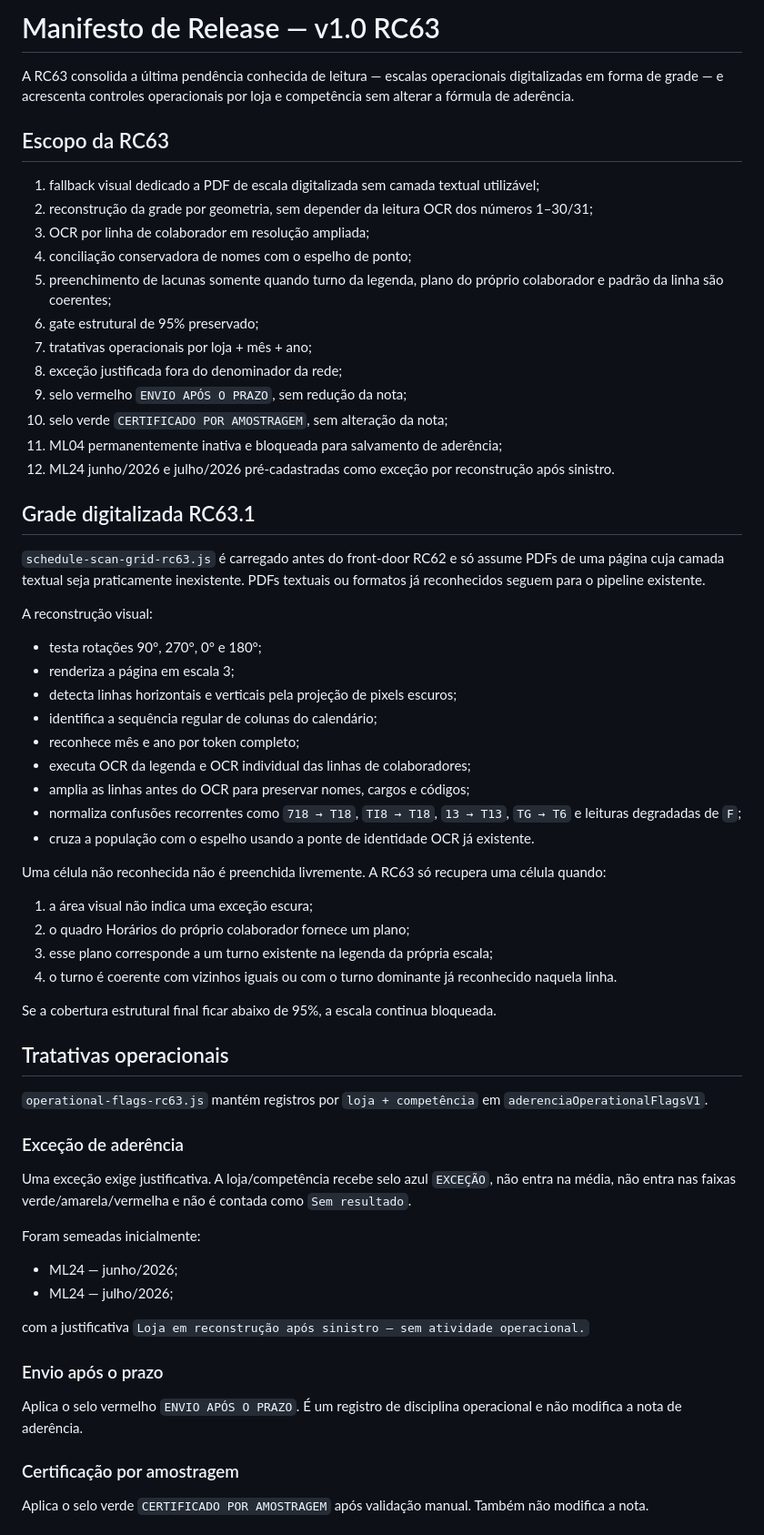
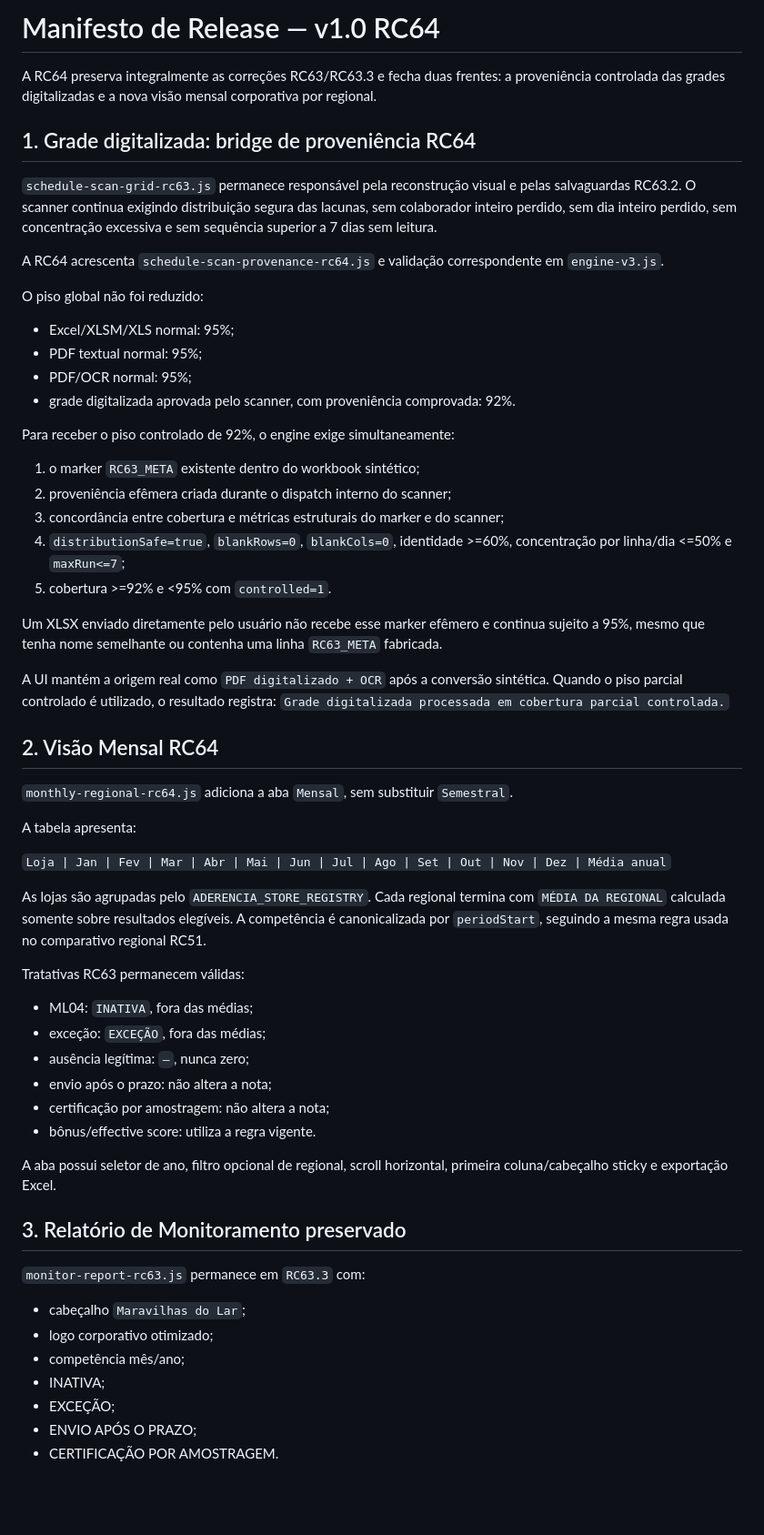
Before and after one commit to wagnerdante2-png/aderencia-escala, a Markdown page: RELEASE_MANIFEST.md, the part around one of its changes. Shown at 91% size. Rendered like a GitHub page; blank space fills up the shorter version.

Commit message:
RC64: update release manifest

```diff
--- a/RELEASE_MANIFEST.md
+++ b/RELEASE_MANIFEST.md
@@ -1,67 +1,62 @@
-# Manifesto de Release — v1.0 RC63
+# Manifesto de Release — v1.0 RC64
 
-A RC63 consolida a última pendência conhecida de leitura — escalas operacionais digitalizadas em forma de grade — e acrescenta controles operacionais por loja e competência sem alterar a fórmula de aderência.
+A RC64 preserva integralmente as correções RC63/RC63.3 e fecha duas frentes: a proveniência controlada das grades digitalizadas e a nova visão mensal corporativa por regional.
 
-## Escopo da RC63
+## 1. Grade digitalizada: bridge de proveniência RC64
 
-1. fallback visual dedicado a PDF de escala digitalizada sem camada textual utilizável;
-2. reconstrução da grade por geometria, sem depender da leitura OCR dos números 1–30/31;
-3. OCR por linha de colaborador em resolução ampliada;
-4. conciliação conservadora de nomes com o espelho de ponto;
-5. preenchimento de lacunas somente quando turno da legenda, plano do próprio colaborador e padrão da linha são coerentes;
-6. gate estrutural de 95% preservado;
-7. tratativas operacionais por loja + mês + ano;
-8. exceção justificada fora do denominador da rede;
-9. selo vermelho `ENVIO APÓS O PRAZO`, sem redução da nota;
-10. selo verde `CERTIFICADO POR AMOSTRAGEM`, sem alteração da nota;
-11. ML04 permanentemente inativa e bloqueada para salvamento de aderência;
-12. ML24 junho/2026 e julho/2026 pré-cadastradas como exceção por reconstrução após sinistro.
+`schedule-scan-grid-rc63.js` permanece responsável pela reconstrução visual e pelas salvaguardas RC63.2. O scanner continua exigindo distribuição segura das lacunas, sem colaborador inteiro perdido, sem dia inteiro perdido, sem concentração excessiva e sem sequência superior a 7 dias sem leitura.
 
-## Grade digitalizada RC63.1
+A RC64 acrescenta `schedule-scan-provenance-rc64.js` e validação correspondente em `engine-v3.js`.
 
-`schedule-scan-grid-rc63.js` é carregado antes do front-door RC62 e só assume PDFs de uma página cuja camada textual seja praticamente inexistente. PDFs textuais ou formatos já reconhecidos seguem para o pipeline existente.
+O piso global não foi reduzido:
 
-A reconstrução visual:
+- Excel/XLSM/XLS normal: 95%;
+- PDF textual normal: 95%;
+- PDF/OCR normal: 95%;
+- grade digitalizada aprovada pelo scanner, com proveniência comprovada: 92%.
 
-- testa rotações 90°, 270°, 0° e 180°;
-- renderiza a página em escala 3;
-- detecta linhas horizontais e verticais pela projeção de pixels escuros;
-- identifica a sequência regular de colunas do calendário;
-- reconhece mês e ano por token completo;
-- executa OCR da legenda e OCR individual das linhas de colaboradores;
-- amplia as linhas antes do OCR para preservar nomes, cargos e códigos;
-- normaliza confusões recorrentes como `718 → T18`, `TI8 → T18`, `13 → T13`, `TG → T6` e leituras degradadas de `F`;
-- cruza a população com o espelho usando a ponte de identidade OCR já existente.
+Para receber o piso controlado de 92%, o engine exige simultaneamente:
 
-Uma célula não reconhecida não é preenchida livremente. A RC63 só recupera uma célula quando:
+1. o marker `RC63_META` existente dentro do workbook sintético;
+2. proveniência efêmera criada durante o dispatch interno do scanner;
+3. concordância entre cobertura e métricas estruturais do marker e do scanner;
+4. `distributionSafe=true`, `blankRows=0`, `blankCols=0`, identidade >=60%, concentração por linha/dia <=50% e `maxRun<=7`;
+5. cobertura >=92% e <95% com `controlled=1`.
 
-1. a área visual não indica uma exceção escura;
-2. o quadro Horários do próprio colaborador fornece um plano;
-3. esse plano corresponde a um turno existente na legenda da própria escala;
-4. o turno é coerente com vizinhos iguais ou com o turno dominante já reconhecido naquela linha.
+Um XLSX enviado diretamente pelo usuário não recebe esse marker efêmero e continua sujeito a 95%, mesmo que tenha nome semelhante ou contenha uma linha `RC63_META` fabricada.
 
-Se a cobertura estrutural final ficar abaixo de 95%, a escala continua bloqueada.
+A UI mantém a origem real como `PDF digitalizado + OCR` após a conversão sintética. Quando o piso parcial controlado é utilizado, o resultado registra: `Grade digitalizada processada em cobertura parcial controlada.`
 
-## Tratativas operacionais
+## 2. Visão Mensal RC64
 
-`operational-flags-rc63.js` mantém registros por `loja + competência` em `aderenciaOperationalFlagsV1`.
+`monthly-regional-rc64.js` adiciona a aba `Mensal`, sem substituir `Semestral`.
 
-### Exceção de aderência
+A tabela apresenta:
 
-Uma exceção exige justificativa. A loja/competência recebe selo azul `EXCEÇÃO`, não entra na média, não entra nas faixas verde/amarela/vermelha e não é contada como `Sem resultado`.
+`Loja | Jan | Fev | Mar | Abr | Mai | Jun | Jul | Ago | Set | Out | Nov | Dez | Média anual`
 
-Foram semeadas inicialmente:
+As lojas são agrupadas pelo `ADERENCIA_STORE_REGISTRY`. Cada regional termina com `MÉDIA DA REGIONAL` calculada somente sobre resultados elegíveis. A competência é canonicalizada por `periodStart`, seguindo a mesma regra usada no comparativo regional RC51.
 
-- ML24 — junho/2026;
-- ML24 — julho/2026;
+Tratativas RC63 permanecem válidas:
 
-com a justificativa `Loja em reconstrução após sinistro — sem atividade operacional.`
+- ML04: `INATIVA`, fora das médias;
+- exceção: `EXCEÇÃO`, fora das médias;
+- ausência legítima: `—`, nunca zero;
+- envio após o prazo: não altera a nota;
+- certificação por amostragem: não altera a nota;
+- bônus/effective score: utiliza a regra vigente.
 
-### Envio após o prazo
+A aba possui seletor de ano, filtro opcional de regional, scroll horizontal, primeira coluna/cabeçalho sticky e exportação Excel.
 
-Aplica o selo vermelho `ENVIO APÓS O PRAZO`. É um registro de disciplina operacional e não modifica a nota de aderência.
+## 3. Relatório de Monitoramento preservado
 
-### Certificação por amostragem
+`monitor-report-rc63.js` permanece em `RC63.3` com:
 
-Aplica o selo verde `CERTIFICADO POR AMOSTRAGEM` após validação manual. Também não modifica a nota.
+- cabeçalho `Maravilhas do Lar`;
+- logo corporativo otimizado;
+- competência mês/ano;
+- INATIVA;
+- EXCEÇÃO;
+- ENVIO APÓS O PRAZO;
+- CERTIFICAÇÃO POR AMOSTRAGEM.
 
```
Also changed, not shown: other parts of RELEASE_MANIFEST.md (+26 -50 lines).
